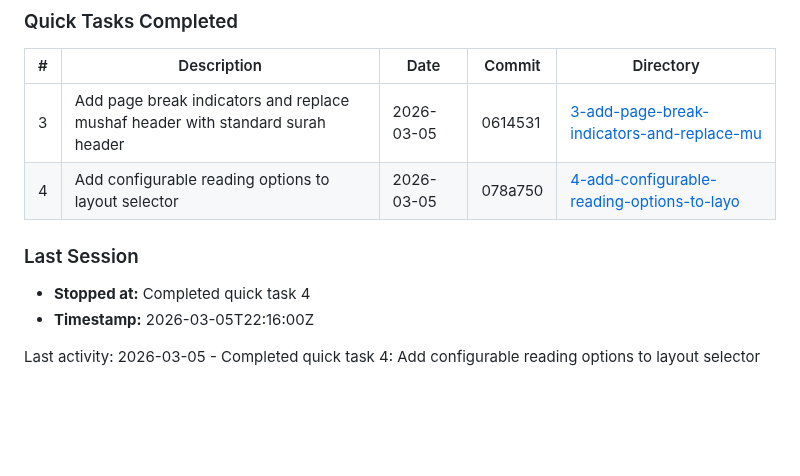
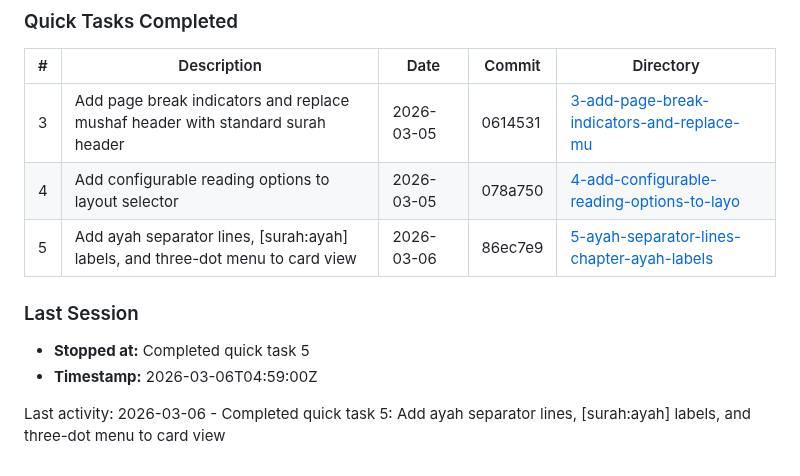
Before and after one commit to yousefismail01/Lawh, a Markdown page: .planning/STATE.md, the part around the change. Drawn GitHub-style; blank space fills up the shorter version.

Commit message:
docs(quick-5): complete ayah separator lines and three-dot menu plan summary
- Create 5-SUMMARY.md with changes, deviations, and verification results
- Update STATE.md with quick task 5 completion entry

```diff
--- a/.planning/STATE.md
+++ b/.planning/STATE.md
@@ -66,10 +66,11 @@ See: .planning/PROJECT.md
 |---|-------------|------|--------|-----------|
 | 3 | Add page break indicators and replace mushaf header with standard surah header | 2026-03-05 | 0614531 | [3-add-page-break-indicators-and-replace-mu](./quick/3-add-page-break-indicators-and-replace-mu/) |
 | 4 | Add configurable reading options to layout selector | 2026-03-05 | 078a750 | [4-add-configurable-reading-options-to-layo](./quick/4-add-configurable-reading-options-to-layo/) |
+| 5 | Add ayah separator lines, [surah:ayah] labels, and three-dot menu to card view | 2026-03-06 | 86ec7e9 | [5-ayah-separator-lines-chapter-ayah-labels](./quick/5-ayah-separator-lines-chapter-ayah-labels/) |
 
 ### Last Session
 
-- **Stopped at:** Completed quick task 4
-- **Timestamp:** 2026-03-05T22:16:00Z
+- **Stopped at:** Completed quick task 5
+- **Timestamp:** 2026-03-06T04:59:00Z
 
-Last activity: 2026-03-05 - Completed quick task 4: Add configurable reading options to layout selector
+Last activity: 2026-03-06 - Completed quick task 5: Add ayah separator lines, [surah:ayah] labels, and three-dot menu to card view
```
Also changed, not shown: 1 other file.
